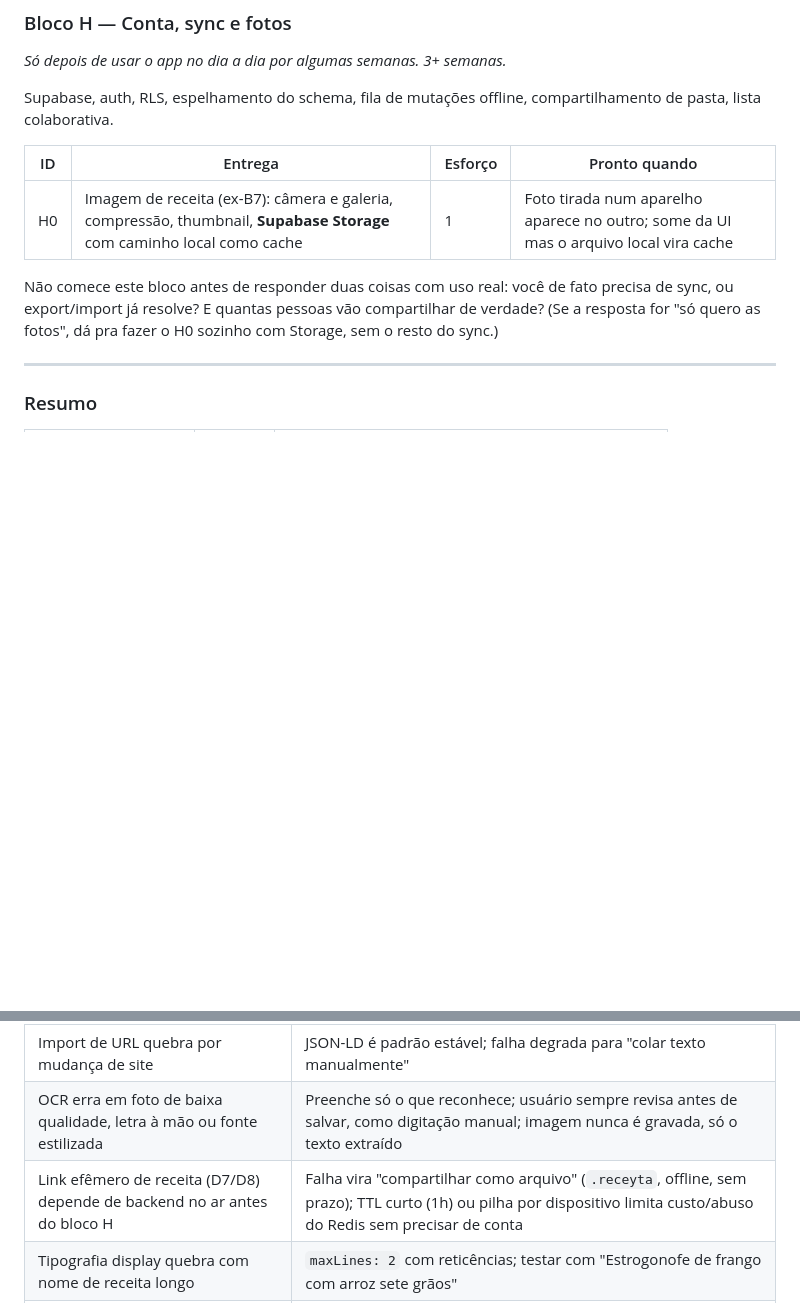
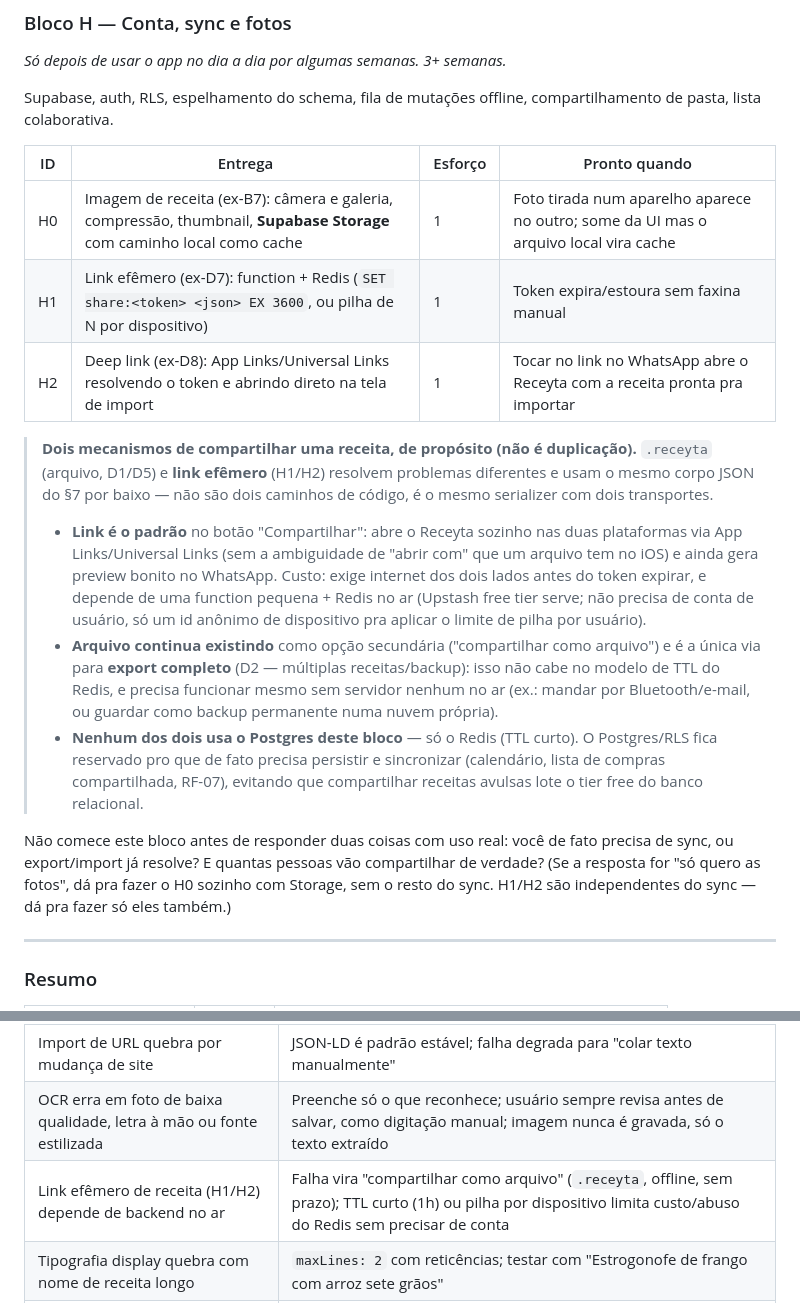
Before and after one commit to joseminelli/Receyta, a Markdown page: docs/plano-app-receitas.md, 2 parts joined by grey strips. Rendered like a GitHub page; blank space fills up the shorter version.

```diff
--- a/docs/plano-app-receitas.md
+++ b/docs/plano-app-receitas.md
@@ -875,8 +877,33 @@ Supabase, auth, RLS, espelhamento do schema, fila de mutações offline, compart
 | ID | Entrega | Esforço | Pronto quando |
 |---|---|---|---|
 | H0 | Imagem de receita (ex-B7): câmera e galeria, compressão, thumbnail, **Supabase Storage** com caminho local como cache | 1 | Foto tirada num aparelho aparece no outro; some da UI mas o arquivo local vira cache |
+| H1 | Link efêmero (ex-D7): function + Redis (`SET share:<token> <json> EX 3600`, ou pilha de N por dispositivo) | 1 | Token expira/estoura sem faxina manual |
+| H2 | Deep link (ex-D8): App Links/Universal Links resolvendo o token e abrindo direto na tela de import | 1 | Tocar no link no WhatsApp abre o Receyta com a receita pronta pra importar |
 
-Não comece este bloco antes de responder duas coisas com uso real: você de fato precisa de sync, ou export/import já resolve? E quantas pessoas vão compartilhar de verdade? (Se a resposta for "só quero as fotos", dá pra fazer o H0 sozinho com Storage, sem o resto do sync.)
+> **Dois mecanismos de compartilhar uma receita, de propósito (não é
+> duplicação).** `.receyta` (arquivo, D1/D5) e **link efêmero** (H1/H2) resolvem
+> problemas diferentes e usam o mesmo corpo JSON do §7 por baixo — não são
+> dois caminhos de código, é o mesmo serializer com dois transportes.
+>
+> - **Link é o padrão** no botão "Compartilhar": abre o Receyta sozinho nas
+>   duas plataformas via App Links/Universal Links (sem a ambiguidade de
+>   "abrir com" que um arquivo tem no iOS) e ainda gera preview bonito no
+>   WhatsApp. Custo: exige internet dos dois lados antes do token expirar, e
+>   depende de uma function pequena + Redis no ar (Upstash free tier serve;
+>   não precisa de conta de usuário, só um id anônimo de dispositivo pra
+>   aplicar o limite de pilha por usuário).
+> - **Arquivo continua existindo** como opção secundária ("compartilhar como
+>   arquivo") e é a única via para **export completo** (D2 — múltiplas
+>   receitas/backup): isso não cabe no modelo de TTL do Redis, e precisa
+>   funcionar mesmo sem servidor nenhum no ar (ex.: mandar por Bluetooth/e-mail,
+>   ou guardar como backup permanente numa nuvem própria).
+> - **Nenhum dos dois usa o Postgres deste bloco** — só o Redis (TTL curto).
+>   O Postgres/RLS fica reservado pro que de fato precisa persistir e
+>   sincronizar (calendário, lista de compras compartilhada, RF-07),
+>   evitando que compartilhar receitas avulsas lote o tier free do banco
+>   relacional.
+
+Não comece este bloco antes de responder duas coisas com uso real: você de fato precisa de sync, ou export/import já resolve? E quantas pessoas vão compartilhar de verdade? (Se a resposta for "só quero as fotos", dá pra fazer o H0 sozinho com Storage, sem o resto do sync. H1/H2 são independentes do sync — dá pra fazer só eles também.)
 
 ---
 
@@ -910,7 +937,7 @@ Três momentos em que o app fica bom o bastante para parar: **fim do bloco B** (
 | Sync com conflito corrompe dados | Só depois da v1; `updated_at` por registro desde já; export JSON funciona como backup manual |
 | Import de URL quebra por mudança de site | JSON-LD é padrão estável; falha degrada para "colar texto manualmente" |
 | OCR erra em foto de baixa qualidade, letra à mão ou fonte estilizada | Preenche só o que reconhece; usuário sempre revisa antes de salvar, como digitação manual; imagem nunca é gravada, só o texto extraído |
-| Link efêmero de receita (D7/D8) depende de backend no ar antes do bloco H | Falha vira "compartilhar como arquivo" (`.receyta`, offline, sem prazo); TTL curto (1h) ou pilha por dispositivo limita custo/abuso do Redis sem precisar de conta |
+| Link efêmero de receita (H1/H2) depende de backend no ar | Falha vira "compartilhar como arquivo" (`.receyta`, offline, sem prazo); TTL curto (1h) ou pilha por dispositivo limita custo/abuso do Redis sem precisar de conta |
 | Tipografia display quebra com nome de receita longo | `maxLines: 2` com reticências; testar com "Estrogonofe de frango com arroz sete grãos" |
 | Paleta ácida reprova em contraste | Regras de pareamento fixas na §9.2; teste automatizado de contraste sobre os tokens |
 | Maximalismo cansa no uso diário | Telas de consulta (compras, modo cozinha) já nascem sóbrias; validar depois de 2 semanas de uso real |
```
Also changed, not shown: other parts of docs/plano-app-receitas.md (+29 -27 lines).
